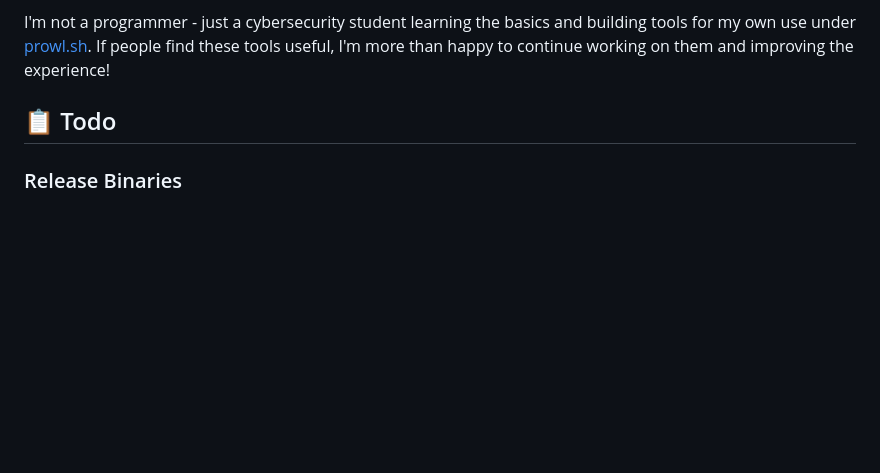
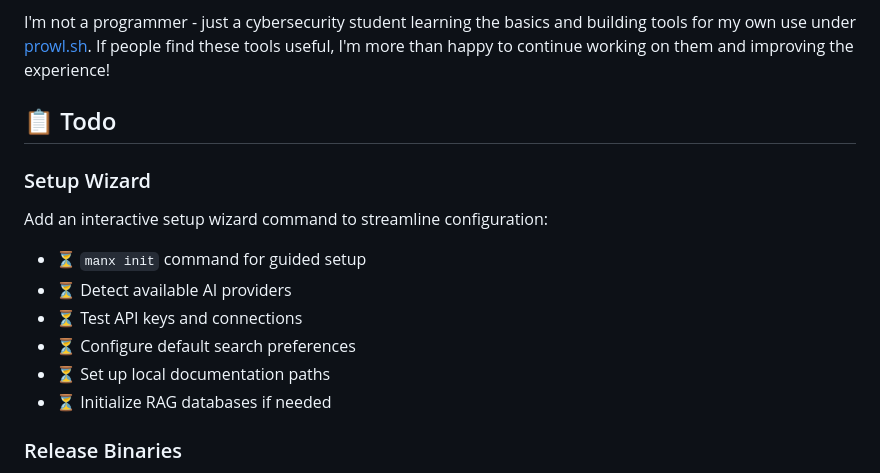
Before and after one commit to neur0map/manx, a Markdown page: README.md, the part around the change. Drawn GitHub-style; blank space fills up the shorter version.

Commit message:
Add setup wizard task to project roadmap

```diff
--- a/README.md
+++ b/README.md
@@ -188,6 +188,16 @@ I'm not a programmer - just a cybersecurity student learning the basics and buil
 
 ## 📋 Todo
 
+### Setup Wizard
+Add an interactive setup wizard command to streamline configuration:
+
+- ⏳ `manx init` command for guided setup
+- ⏳ Detect available AI providers
+- ⏳ Test API keys and connections
+- ⏳ Configure default search preferences
+- ⏳ Set up local documentation paths
+- ⏳ Initialize RAG databases if needed
+
 ### Release Binaries
 The install script currently falls back to cargo compilation when pre-built binaries aren't available. Future releases should include binaries for:
 
```
